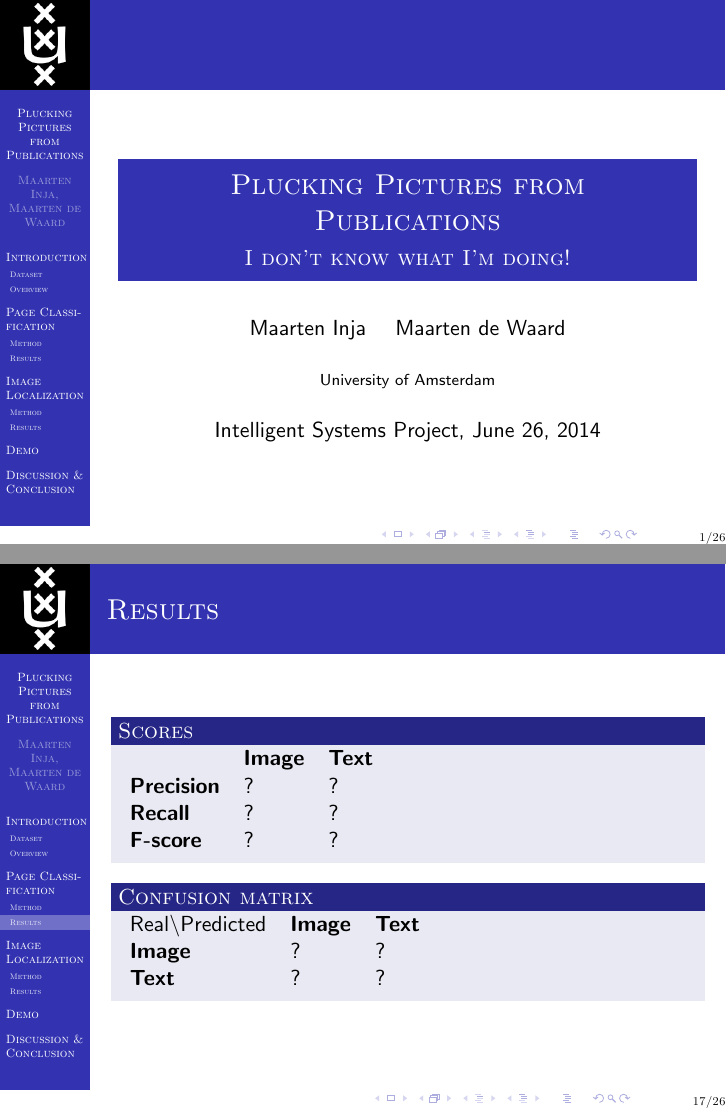
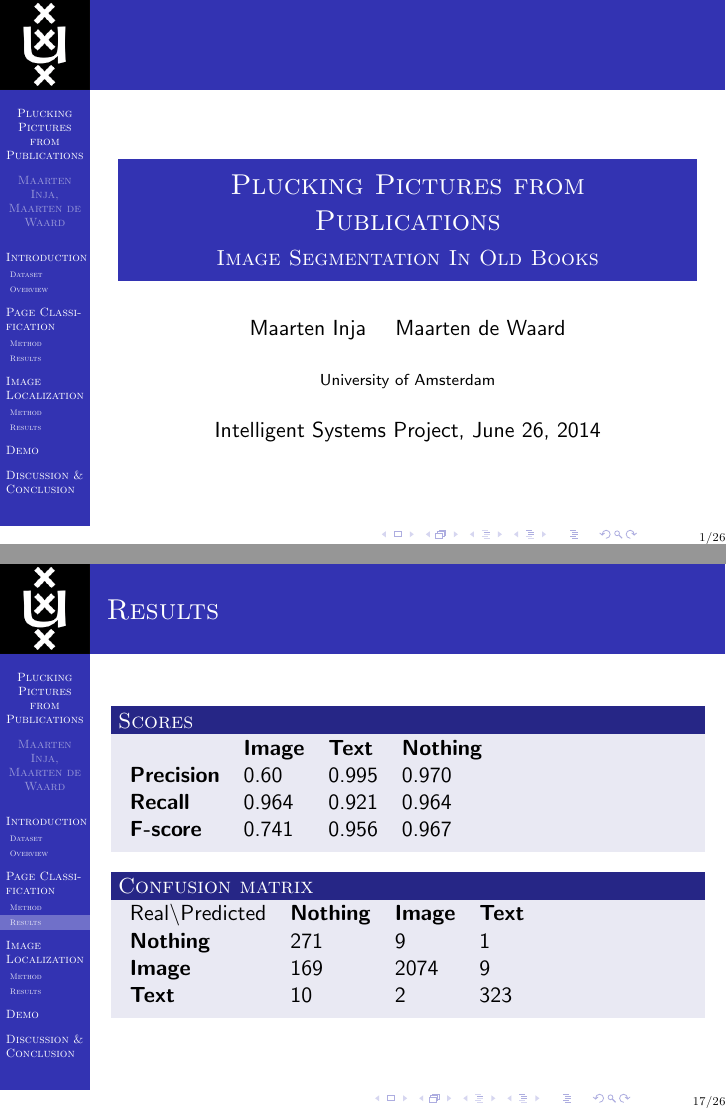
Before and after one commit to maarteninja/PPP, LaTeX slides (presentation/presentation.tex, which reads presentation/pageclas.tex): pages 1 and 17 of 26, joined at a grey line. Compiled offline with pdfLaTeX.

Commit message:
final touches presentation

```diff
--- a/presentation/pageclas.tex
+++ b/presentation/pageclas.tex
@@ -80,23 +80,48 @@ Local features to capture the difference between text and images:
 \frametitle{Results}
 
 \begin{block}{Scores}
-\begin{tabular}{l l l }
+\begin{tabular}{l l l l}
 % & \multicolumn{2}{c}{\emph{Pre-trained}} & \multicolumn{2}{c}{\emph{Direct}} \\
-  & \textbf{Image} & \textbf{Text}\\
-\textbf{Precision} & ? & ? \\
-\textbf{Recall} & ? & ? \\
-\textbf{F-score} & ? & ?
+  & \textbf{Image} & \textbf{Text} & \textbf{Nothing} \\
+\textbf{Precision} & 0.60  & 0.995 & 0.970 \\
+\textbf{Recall} & 0.964  & 0.921 & 0.964 \\
+\textbf{F-score} & 0.741 & 0.956 & 0.967
 \end{tabular}
 \end{block}
 
 \begin{block}{Confusion matrix}
-\begin{tabular}{l l l }
+\begin{tabular}{l l l l}
 %& \multicolumn{2}{c}{\emph{Pre-trained}} & \multicolumn{2}{c}{\emph{Direct}} \\
-Real\textbackslash Predicted & \textbf{Image} & \textbf{Text} \\
-\textbf{Image} & ?  & ?  \\
-\textbf{Text} & ?  & ?
+Real\textbackslash Predicted & \textbf{Nothing} & \textbf{Image} & \textbf{Text} \\
+\textbf{Nothing} & 271 & 9 & 1 \\
+\textbf{Image} & 169 & 2074 & 9 \\
+\textbf{Text} & 10 & 2 & 323
 \end{tabular}
 \end{block}
 
 
+%MET BAGGER
+%[[ 271    9    1]
+%[ 169 2074    9]
+%[  10    2  323]]
+
+%                       Precision:
+%                               Image: 0.602222
+%                               Text: 0.994724
+%                               Bagger: 0.969970
+%                       Recall:
+%                               Image: 0.964413
+%                               Text: 0.920959
+%                               Bagger: 0.964179
+%                       Fscore:
+%                               Image: 0.741450
+%                               Text: 0.956421
+%                               Bagger: 0.967066
+%                       Support:
+%                               Image: 281.000000
+%                               Text: 2252.000000
+%                               Bagger: 335.000000
+%
+
+
 \end{frame}
--- a/presentation/presentation.tex
+++ b/presentation/presentation.tex
@@ -33,7 +33,8 @@
 \DeclareMathOperator*{\argmin}{arg\,min}
 
 \title{Plucking Pictures from Publications}
-\subtitle{I don't know what I'm doing!}
+%\subtitle{I don't know what I'm doing!}
+\subtitle{Image Segmentation In Old Books}
 \author{Maarten Inja \and Maarten de Waard}
 \institute[UvA]{University of Amsterdam}
 \date[2014]{Intelligent Systems Project, June 26, 2014}
```
Also changed, not shown: presentation/introduction.tex (+1 -0 lines).
